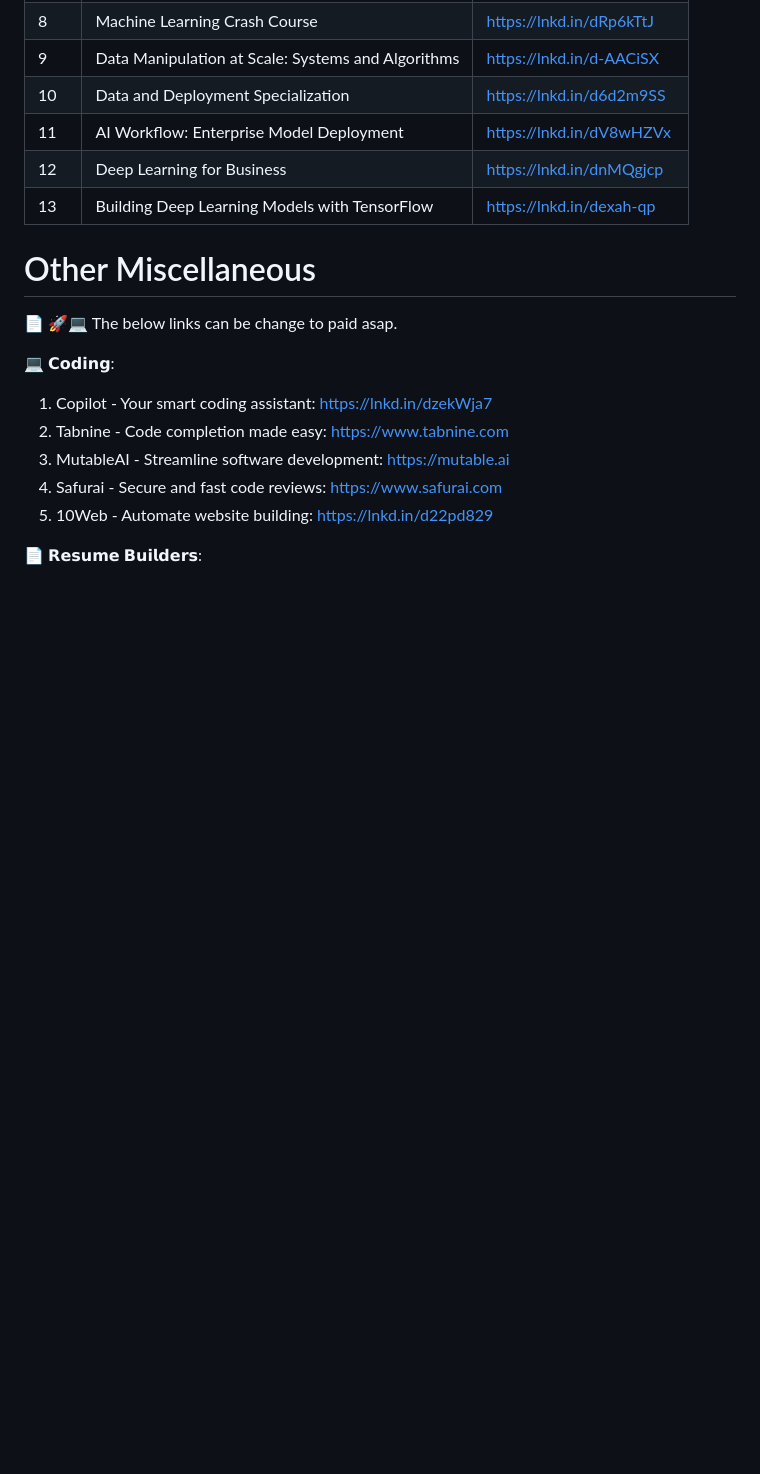
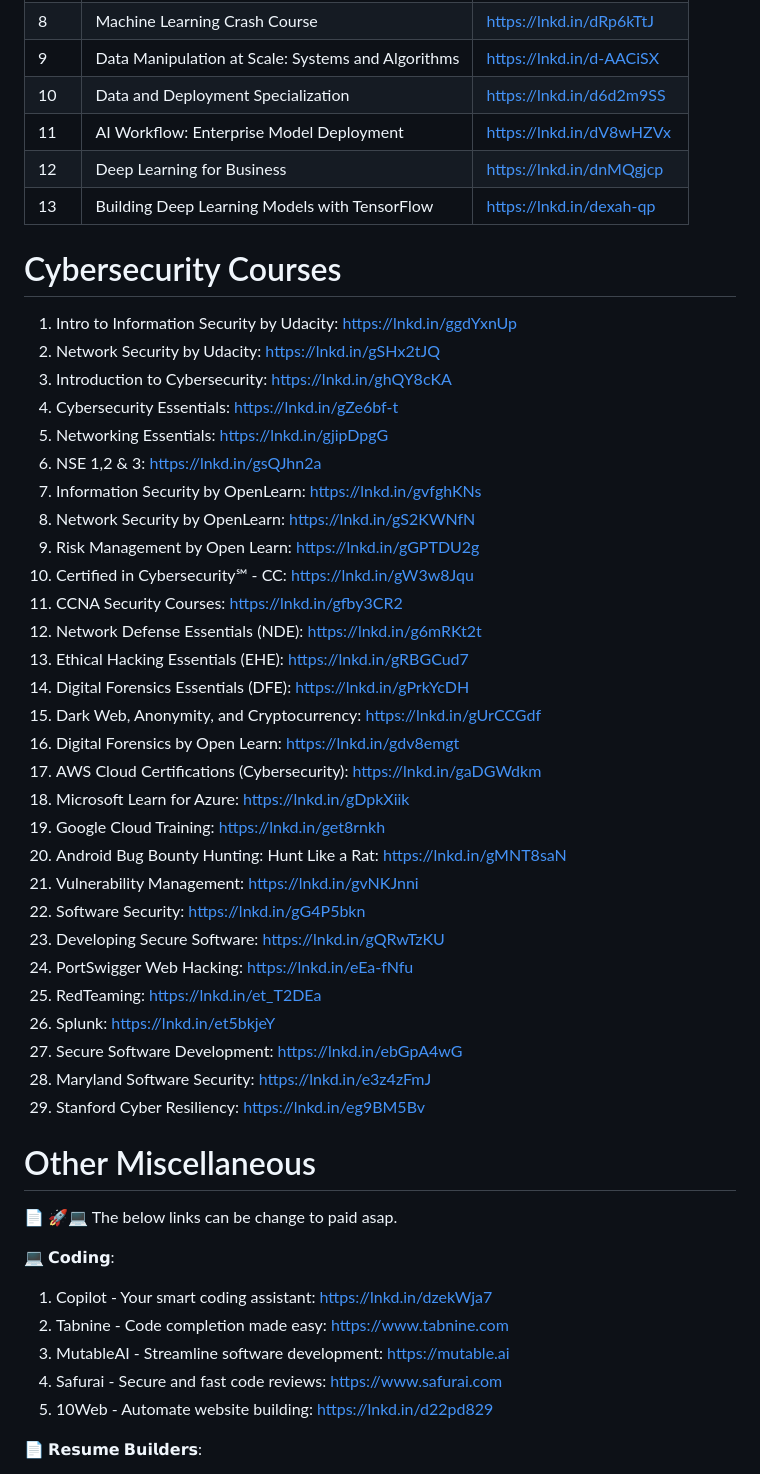
Before and after one commit to prembadri/FreeForCode, a Markdown page: README.md, the part around the change. Rendered like a GitHub page; blank space fills up the shorter version.

Commit message:
new list added

```diff
--- a/README.md
+++ b/README.md
@@ -480,6 +480,37 @@ Apache Airflow is a powerful open-source platform for orchestrating complex work
 |12|Deep Learning for Business|https://lnkd.in/dnMQgjcp
 |13|Building Deep Learning Models with TensorFlow|https://lnkd.in/dexah-qp
 
+# Cybersecurity Courses
+1. Intro to Information Security by Udacity: https://lnkd.in/ggdYxnUp
+2. Network Security by Udacity: https://lnkd.in/gSHx2tJQ
+3. Introduction to Cybersecurity: https://lnkd.in/ghQY8cKA
+4. Cybersecurity Essentials: https://lnkd.in/gZe6bf-t
+5. Networking Essentials: https://lnkd.in/gjipDpgG
+6. NSE 1,2 & 3: https://lnkd.in/gsQJhn2a
+7. Information Security by OpenLearn: https://lnkd.in/gvfghKNs
+8. Network Security by OpenLearn: https://lnkd.in/gS2KWNfN
+9. Risk Management by Open Learn: https://lnkd.in/gGPTDU2g
+10. Certified in Cybersecurity℠ - CC: https://lnkd.in/gW3w8Jqu
+11. CCNA Security Courses: https://lnkd.in/gfby3CR2
+12. Network Defense Essentials (NDE): https://lnkd.in/g6mRKt2t
+13. Ethical Hacking Essentials (EHE): https://lnkd.in/gRBGCud7
+14. Digital Forensics Essentials (DFE): https://lnkd.in/gPrkYcDH
+15. Dark Web, Anonymity, and Cryptocurrency: https://lnkd.in/gUrCCGdf
+16. Digital Forensics by Open Learn: https://lnkd.in/gdv8emgt
+17. AWS Cloud Certifications (Cybersecurity): https://lnkd.in/gaDGWdkm
+18. Microsoft Learn for Azure: https://lnkd.in/gDpkXiik
+19. Google Cloud Training: https://lnkd.in/get8rnkh
+20. Android Bug Bounty Hunting: Hunt Like a Rat: https://lnkd.in/gMNT8saN
+21. Vulnerability Management: https://lnkd.in/gvNKJnni
+22. Software Security: https://lnkd.in/gG4P5bkn
+23. Developing Secure Software: https://lnkd.in/gQRwTzKU
+24. PortSwigger Web Hacking: https://lnkd.in/eEa-fNfu
+25. RedTeaming: https://lnkd.in/et_T2DEa
+26. Splunk: https://lnkd.in/et5bkjeY
+27. Secure Software Development: https://lnkd.in/ebGpA4wG
+28. Maryland Software Security: https://lnkd.in/e3z4zFmJ
+29. Stanford Cyber Resiliency: https://lnkd.in/eg9BM5Bv
+
 # Other Miscellaneous
 
 📄 🚀💻 The below links can be change to paid asap.
```
